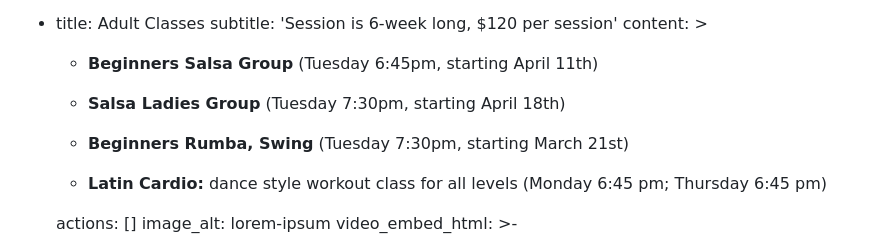
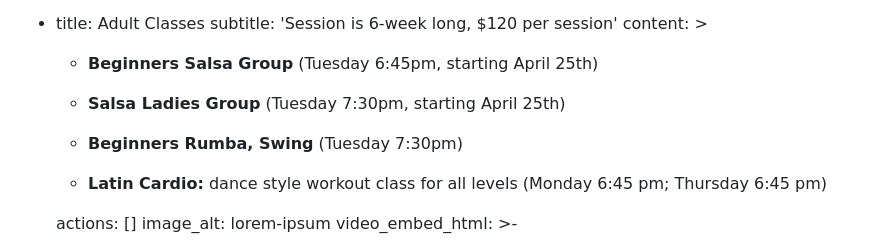
Before and after one commit to nmaksimova/square-panda-cb92c, a Markdown page: src/pages/framingham-schedule-adult.md, the part around the change. Drawn GitHub-style.

```diff
--- a/src/pages/framingham-schedule-adult.md
+++ b/src/pages/framingham-schedule-adult.md
@@ -23,11 +23,11 @@ sections:
     content: >
 
 
-      *   **Beginners Salsa Group** (Tuesday 6:45pm, starting April 11th)
+      *   **Beginners Salsa Group** (Tuesday 6:45pm, starting April 25th)
 
-      *   **Salsa Ladies Group** (Tuesday 7:30pm, starting April 18th)
+      *   **Salsa Ladies Group** (Tuesday 7:30pm, starting April 25th)
 
-      *   **Beginners Rumba, Swing** (Tuesday 7:30pm, starting March 21st)
+      *   **Beginners Rumba, Swing** (Tuesday 7:30pm)
 
 
       *   **Latin Cardio:** dance style workout class for all levels (Monday 6:45 pm; Thursday
```
